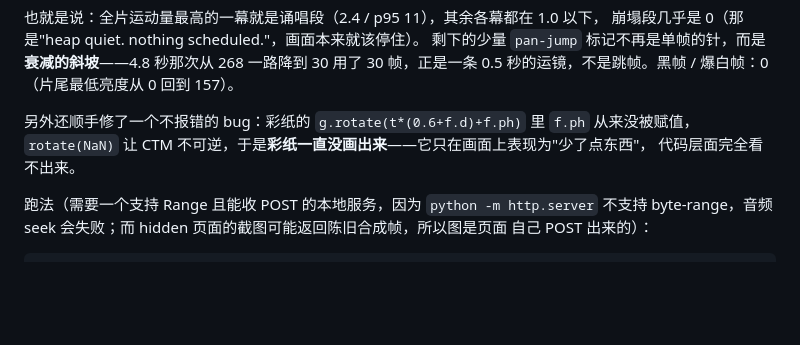
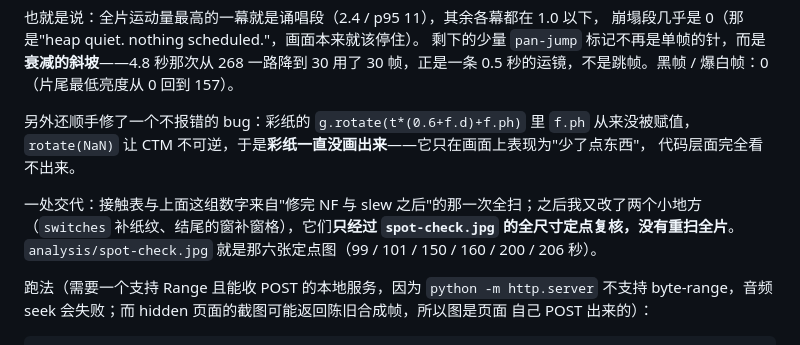
Before and after one commit to Te-River/world.execute-me, a Markdown page: README.md, the part around the change. GitHub-like rendering; blank space fills up the shorter version.

Commit message:
State which fixes the 60 fps sweep covers and which were spot-checked

```diff
--- a/README.md
+++ b/README.md
@@ -210,6 +210,10 @@ DISHEARTENED 处错放了 ILLEGAL ARGUMENTS 对话框（早 6.3 秒）、INITIAL
 `rotate(NaN)` 让 CTM 不可逆，于是**彩纸一直没画出来**——它只在画面上表现为"少了点东西"，
 代码层面完全看不出来。
 
+一处交代：接触表与上面这组数字来自"修完 NF 与 slew 之后"的那一次全扫；之后我又改了两个小地方
+（`switches` 补纸纹、结尾的窗补窗格），它们**只经过 `spot-check.jpg` 的全尺寸定点复核，没有重扫全片**。
+`analysis/spot-check.jpg` 就是那六张定点图（99 / 101 / 150 / 160 / 200 / 206 秒）。
+
 跑法（需要一个支持 Range 且能收 POST 的本地服务，因为 `python -m http.server` 不支持
 byte-range，音频 seek 会失败；而 hidden 页面的截图可能返回陈旧合成帧，所以图是页面
 自己 POST 出来的）：
```
